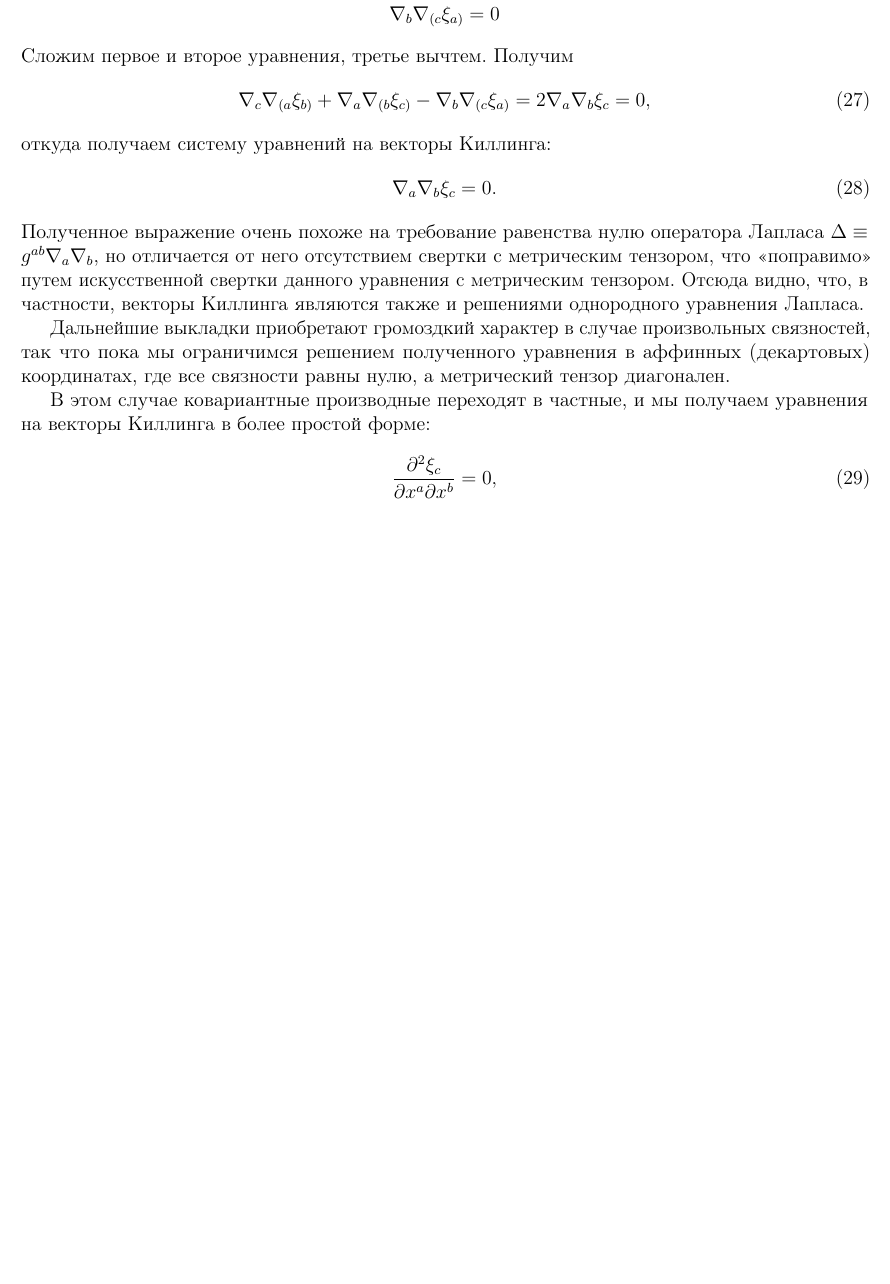
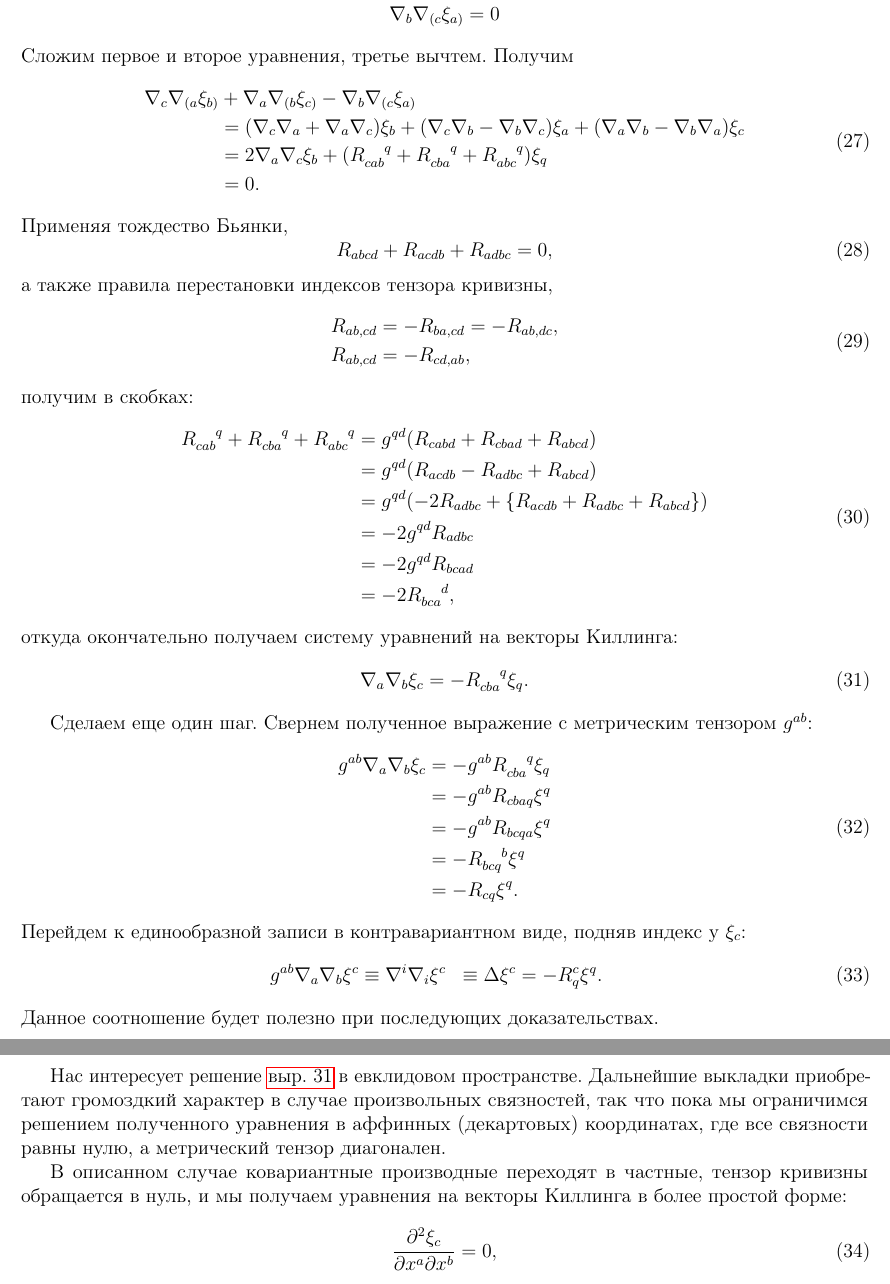
Before and after one commit to d8euAI8sMs/sw-1-spherical-waves, a LaTeX document (doc/math/report.tex): part of page 5 of 10 before the commit and two parts of pages 5 and 6 of 10 after it, the two joined at a grey line, cut so that both start at the same text, the shorter picture padded with empty space. Compiled offline with pdfLaTeX.

Commit message:
Переписана часть раздела об уравнении на векторы Киллинга
Первоначально ошибочное суждение о перестановочности операторов
ковариантного дифференцирования было замечено очень поздно. Ковариантные
производные не перестановочны. В итоге уравнение на векторы Киллинга
несколько меняется. В его правой части появляется тензор кривизны.

В силу данной оплошности предстоит пересмотр некоторых последующих
теоретических разделов.

```diff
--- a/doc/math/report.tex
+++ b/doc/math/report.tex
@@ -315,23 +315,84 @@
         Сложим первое и второе уравнения, третье вычтем. Получим
         %
         \begin{equation}\begin{aligned}
-            \nabla_c \nabla_{(a} \xi_{b)} +
+            \nabla_c \nabla_{(a} \xi_{b)} &+
             \nabla_a \nabla_{(b} \xi_{c)} -
-            \nabla_b \nabla_{(c} \xi_{a)} =
-            2 \nabla_a \nabla_b \xi_c     = 0,
+            \nabla_b \nabla_{(c} \xi_{a)} \\
+                &=  \qty( \nabla_c \nabla_a + \nabla_a \nabla_c ) \xi_b +
+                    \qty( \nabla_c \nabla_b - \nabla_b \nabla_c ) \xi_a +
+                    \qty( \nabla_a \nabla_b - \nabla_b \nabla_a ) \xi_c \\
+                &= 2 \nabla_a \nabla_c \xi_b + \qty(
+                    R_{cab}^{\hphantom{cab}q} +
+                    R_{cba}^{\hphantom{cba}q} +
+                    R_{abc}^{\hphantom{abc}q}
+                ) \xi_q \\
+                &= 0 .
         \end{aligned}\end{equation}
         %
-        откуда получаем систему уравнений на векторы Киллинга:
+        Применяя тождество Бьянки,
         %
         \begin{equation}
-            \nabla_a \nabla_b \xi_c = 0.
+            R_{abcd} + R_{acdb} + R_{adbc} = 0,
         \end{equation}
         %
-        Полученное выражение очень похоже на требование равенства нулю оператора Лапласа $\Delta \equiv g^{ab} \nabla_a \nabla_b$, но отличается от него отсутствием свертки с метрическим тензором, что \enquote{поправимо} путем искусственной свертки данного уравнения с метрическим тензором. Отсюда видно, что, в частности, векторы Киллинга являются также и решениями однородного уравнения Лапласа.
+        а также правила перестановки индексов тензора кривизны,
+        %
+        \begin{equation}\begin{aligned}
+            R_{ab,cd} &= - R_{ba,cd} = - R_{ab,dc}, \\
+            R_{ab,cd} &= - R_{cd,ab}, \\
+        \end{aligned}\end{equation}
+        %
+        получим в скобках:
+        %
+        \begin{equation}\begin{aligned}
+            R_{cab}^{\hphantom{cab}q} +
+            R_{cba}^{\hphantom{cba}q} +
+            R_{abc}^{\hphantom{abc}q}
+                &= g^{qd} \qty(
+                    R_{cabd} + R_{cbad} + R_{abcd}
+                ) \\
+                &= g^{qd} \qty(
+                    R_{acdb} - R_{adbc} + R_{abcd}
+                ) \\
+                &= g^{qd} \qty(
+                    - 2 R_{adbc} + \qty{ R_{acdb} + R_{adbc} + R_{abcd} }
+                ) \\
+                &= - 2 g^{qd} R_{adbc} \\
+                &= - 2 g^{qd} R_{bcad} \\
+                &= - 2 R_{bca}^{\hphantom{bca}d} ,
+        \end{aligned}\end{equation}
+        %
+        откуда окончательно получаем систему уравнений на векторы Киллинга:
+        %
+        \begin{equation}\label{eq:killing_eq}
+            \nabla_a \nabla_b \xi_c = - R_{cba}^{\hphantom{cba}q} \xi_q .
+        \end{equation}
 
-        Дальнейшие выкладки приобретают громоздкий характер в случае произвольных связностей, так что пока мы ограничимся решением полученного уравнения в аффинных (декартовых) координатах, где все связности равны нулю, а метрический тензор диагонален.
+        Сделаем еще один шаг. Свернем полученное выражение с метрическим тензором $g^{ab}$:
+        %
+        \begin{equation}\begin{aligned}
+            g^{ab} \nabla_a \nabla_b \xi_c
+                &= - g^{ab} R_{cba}^{\hphantom{cba}q} \xi_q \\
+                &= - g^{ab} R_{cbaq} \xi^q \\
+                &= - g^{ab} R_{bcqa} \xi^q \\
+                &= - R_{bcq}^{\hphantom{bcq}b} \xi^q \\
+                &= - R_{cq} \xi^q .
+        \end{aligned}\end{equation}
+        %
+        Перейдем к единообразной записи в контравариантном виде, подняв индекс у $\xi_c$:
+        %
+        \begin{equation}\begin{aligned}\label{eq:killing_eq_lap}
+            g^{ab} \nabla_a \nabla_b \xi^c
+                &\equiv \nabla^i \nabla_i \xi^c
+                &\equiv \Delta \xi^c
+                &= - R^c_q \xi^q .
+        \end{aligned}\end{equation}
+        %
+        Данное соотношение будет полезно при последующих доказательствах.
 
-        В этом случае ковариантные производные переходят в частные, и мы получаем уравнения на векторы Киллинга в более простой форме:
+        Нас интересует решение \autoref{eq:killing_eq} в евклидовом пространстве. Дальнейшие выкладки приобретают громоздкий характер в случае произвольных связностей, так что пока мы ограничимся решением полученного уравнения в аффинных (декартовых) координатах, где все связности равны нулю, а метрический тензор диагонален.
+
+        В описанном случае ковариантные производные переходят в частные, тензор кривизны обращается в нуль, и мы получаем уравнения на векторы Киллинга в более простой форме:
         %
         \begin{equation}
             \frac{\partial^2 \xi_c}{\partial x^a \partial x^b} = 0,
```
